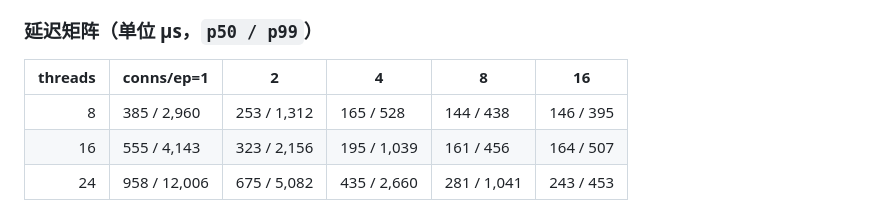
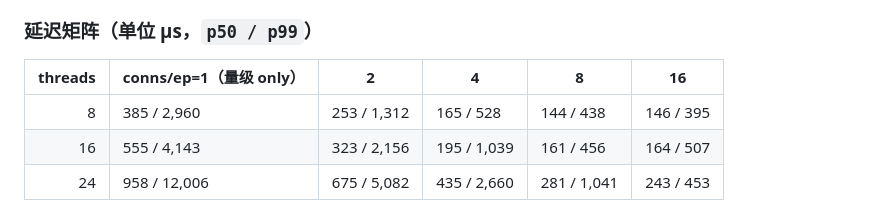
Before and after one commit to CJQ0304/qzrpc, a Markdown page: README.md, the part around the change. Drawn GitHub-style.

Commit message:
docs: mark the conns=1 column as magnitude-only in the table header
Someone who reads only the table must not conclude that a single connection is a
valid working point. Conclusion 2 says it in prose; the header now says it where
the number actually is.

```diff
--- a/README.md
+++ b/README.md
@@ -303,7 +303,7 @@ CI_EXIT=0
 
 ### 延迟矩阵（单位 µs，`p50 / p99`）
 
-| threads | conns/ep=1 | 2 | 4 | 8 | 16 |
+| threads | conns/ep=1（量级 only） | 2 | 4 | 8 | 16 |
 |---:|---|---|---|---|---|
 | 8 | 385 / 2,960 | 253 / 1,312 | 165 / 528 | 144 / 438 | 146 / 395 |
 | 16 | 555 / 4,143 | 323 / 2,156 | 195 / 1,039 | 161 / 456 | 164 / 507 |
```
